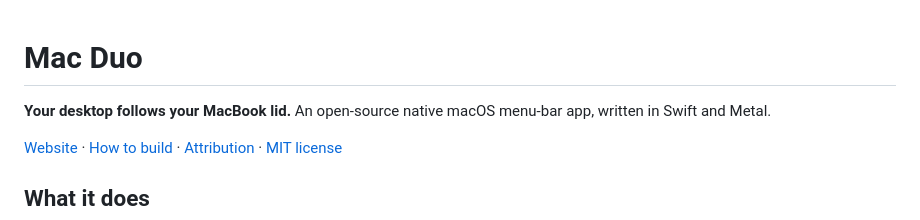
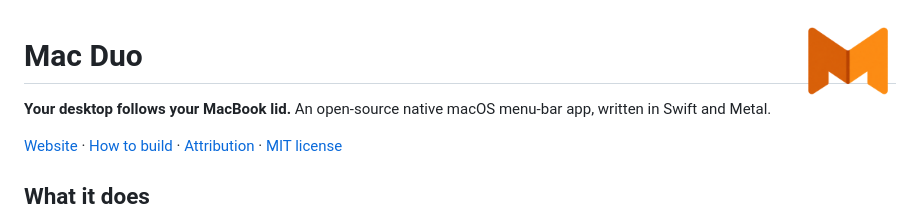
Before and after one commit to dalchandrana/MacFold, a Markdown page: README.md, the part around the change. Rendered like a GitHub page; pictures changed too: docs/assets/mark.png (added).

Commit message:
Apply the Hinge M identity to the website and repository

```diff
--- a/README.md
+++ b/README.md
@@ -1,3 +1,5 @@
+<img src="docs/assets/mark.png" alt="Mac Duo logo" width="96" align="right">
+
 # Mac Duo
 
 **Your desktop follows your MacBook lid.** An open-source native macOS menu-bar app, written in Swift and Metal.
```
Also changed, not shown: docs/assets/app-icon.png (added), 2 other files.
